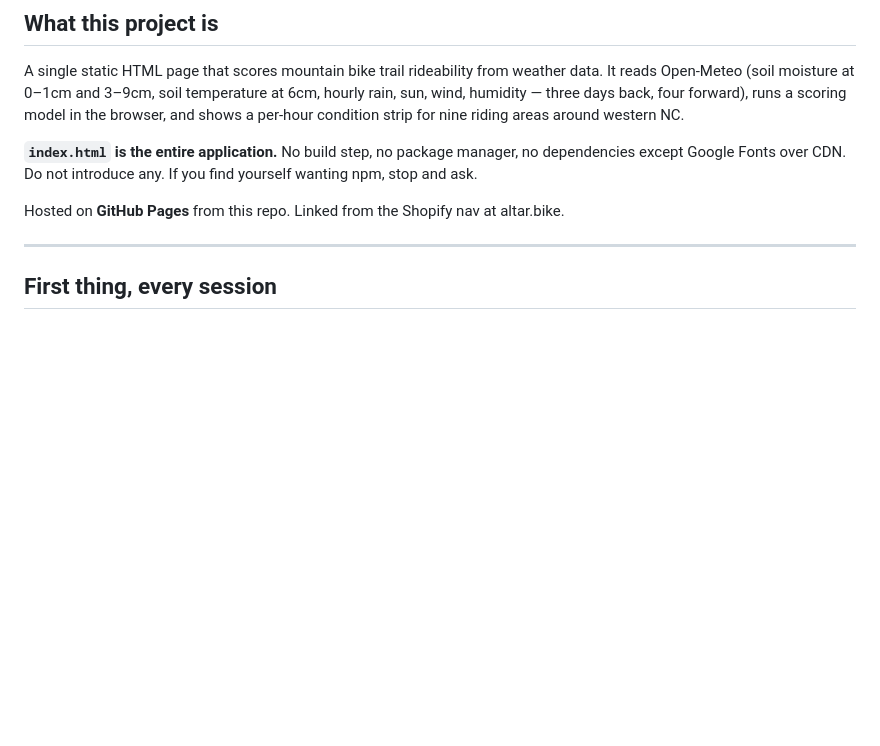
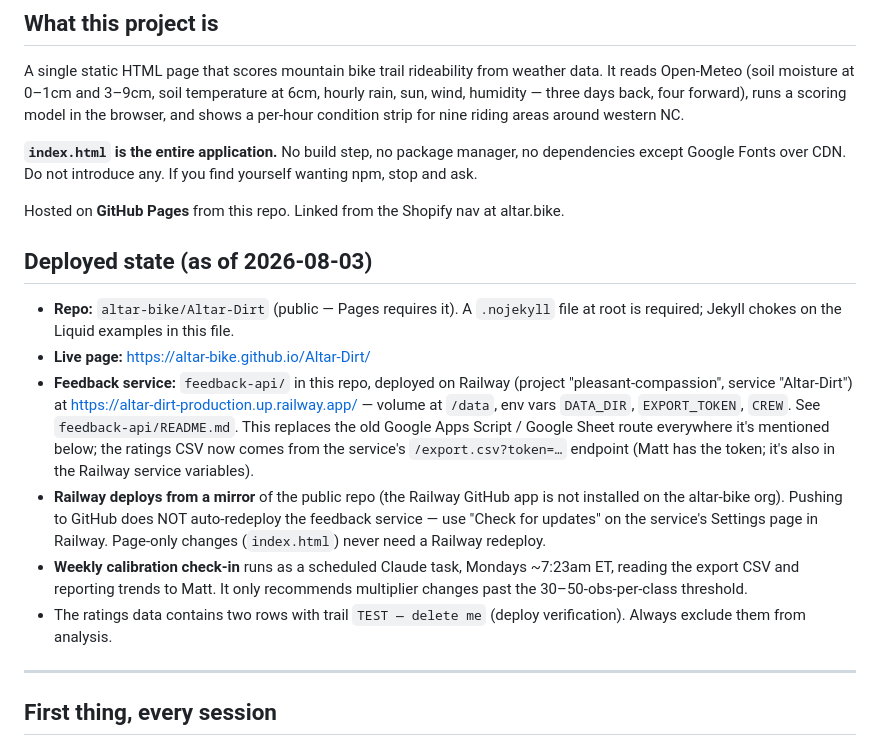
Before and after one commit to altar-bike/Altar-Dirt, a Markdown page: CLAUDE.md, the part around the change. Drawn GitHub-style; blank space fills up the shorter version.

Commit message:
Document deployed state in CLAUDE.md
Pages URL, Railway feedback service, mirror-deploy caveat, weekly
check-in, and the test rows to exclude from calibration.

Co-Authored-By: Claude Fable 5 <noreply@anthropic.com>
Claude-Session: https://claude.ai/code/session_01PjSxHAFwedUnEQ5nXQuWvU

```diff
--- a/CLAUDE.md
+++ b/CLAUDE.md
@@ -13,6 +13,30 @@ A single static HTML page that scores mountain bike trail rideability from weath
 **`index.html` is the entire application.** No build step, no package manager, no dependencies except Google Fonts over CDN. Do not introduce any. If you find yourself wanting npm, stop and ask.
 
 Hosted on **GitHub Pages** from this repo. Linked from the Shopify nav at altar.bike.
+
+## Deployed state (as of 2026-08-03)
+
+- **Repo:** `altar-bike/Altar-Dirt` (public — Pages requires it). A `.nojekyll`
+  file at root is required; Jekyll chokes on the Liquid examples in this file.
+- **Live page:** https://altar-bike.github.io/Altar-Dirt/
+- **Feedback service:** `feedback-api/` in this repo, deployed on Railway
+  (project "pleasant-compassion", service "Altar-Dirt") at
+  https://altar-dirt-production.up.railway.app/ — volume at `/data`, env vars
+  `DATA_DIR`, `EXPORT_TOKEN`, `CREW`. See `feedback-api/README.md`. This
+  replaces the old Google Apps Script / Google Sheet route everywhere it's
+  mentioned below; the ratings CSV now comes from the service's
+  `/export.csv?token=…` endpoint (Matt has the token; it's also in the
+  Railway service variables).
+- **Railway deploys from a mirror** of the public repo (the Railway GitHub
+  app is not installed on the altar-bike org). Pushing to GitHub does NOT
+  auto-redeploy the feedback service — use "Check for updates" on the
+  service's Settings page in Railway. Page-only changes (`index.html`)
+  never need a Railway redeploy.
+- **Weekly calibration check-in** runs as a scheduled Claude task, Mondays
+  ~7:23am ET, reading the export CSV and reporting trends to Matt. It only
+  recommends multiplier changes past the 30–50-obs-per-class threshold.
+- The ratings data contains two rows with trail `TEST — delete me`
+  (deploy verification). Always exclude them from analysis.
 
 ---
 
```
